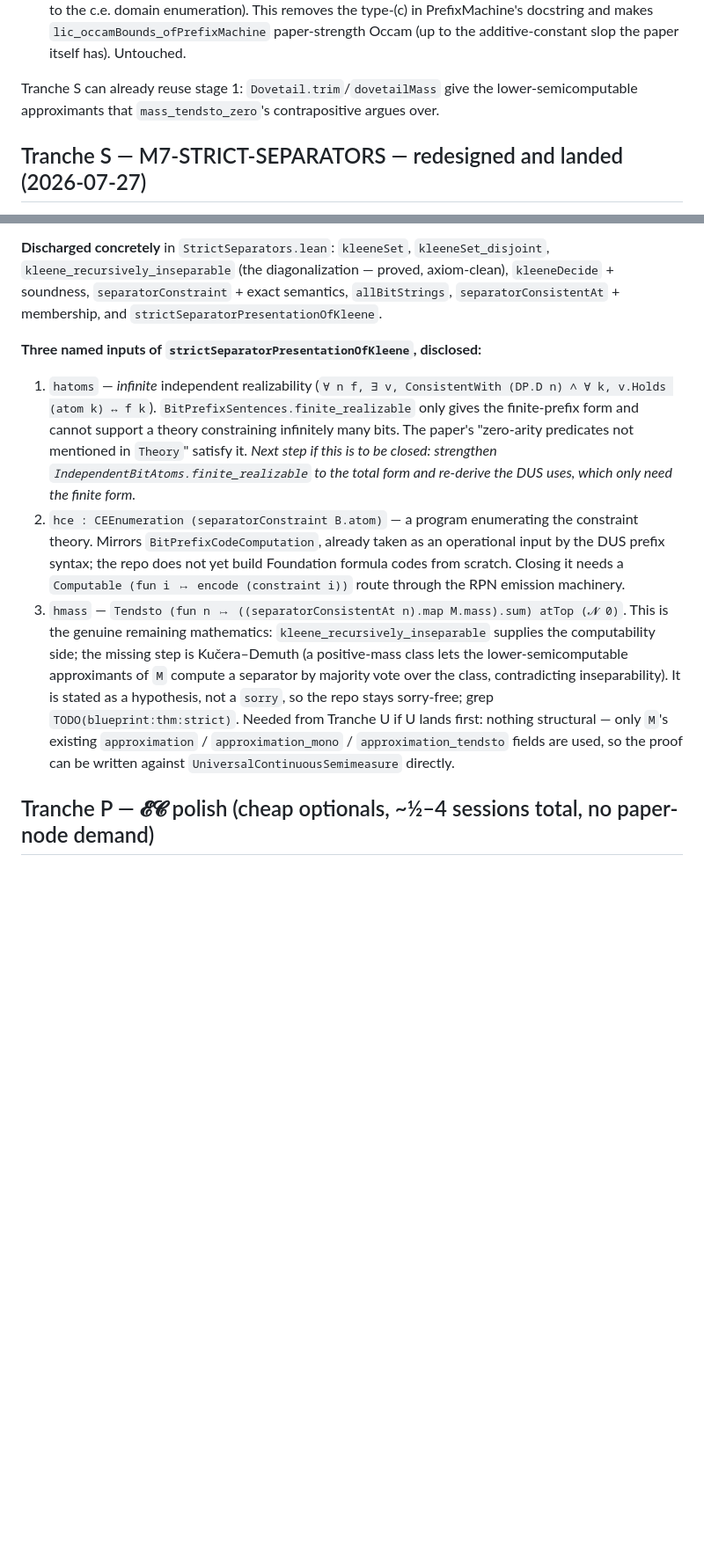
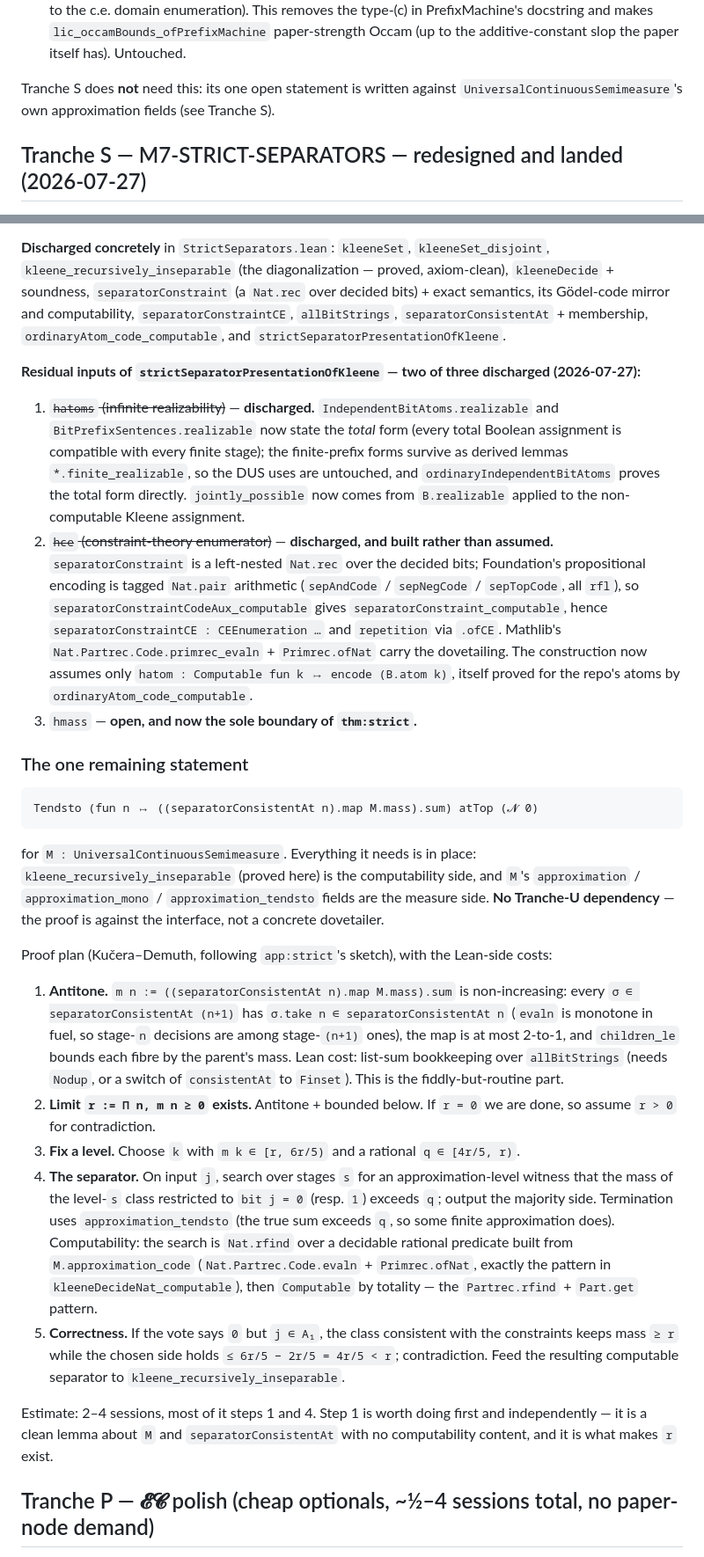
Before and after one commit to A-M-Berns/Formalized-Agent-Foundations, a Markdown page: notes/next-session.md, 2 parts joined by grey strips. Shown at 88% size. Rendered like a GitHub page; blank space fills up the shorter version.

Commit message:
Notes: Tranche S status — two of three inputs discharged, one statement left
Records what closed (total realizability; the built constraint enumerator) and
writes out the single remaining boundary statement with a step-by-step
Kučera-Demuth proof plan, its Lean-side costs, and the note that step 1
(antitonicity of the class mass) is a clean, computability-free lemma worth
doing first.  Also corrects the Tranche U cross-reference: Tranche S needs
nothing from the dovetailer.

````diff
--- a/notes/next-session.md
+++ b/notes/next-session.md
@@ -363,8 +363,8 @@ commit "Tranche U stage 1: the universal dovetailer with clocked approximants").
    `lic_occamBounds_ofPrefixMachine` paper-strength Occam (up to the additive-constant
    slop the paper itself has).  Untouched.
 
-Tranche S can already reuse stage 1: `Dovetail.trim`/`dovetailMass` give the
-lower-semicomputable approximants that `mass_tendsto_zero`'s contrapositive argues over.
+Tranche S does **not** need this: its one open statement is written against
+`UniversalContinuousSemimeasure`'s own approximation fields (see Tranche S).
 
 ## Tranche S — M7-STRICT-SEPARATORS — redesigned and landed (2026-07-27)
 
@@ -395,30 +395,70 @@ comes from the interface's own `jointly_possible`, so no hypothesis was added.
 
 **Discharged concretely** in `StrictSeparators.lean`: `kleeneSet`, `kleeneSet_disjoint`,
 `kleene_recursively_inseparable` (the diagonalization — proved, axiom-clean),
-`kleeneDecide` + soundness, `separatorConstraint` + exact semantics, `allBitStrings`,
-`separatorConsistentAt` + membership, and `strictSeparatorPresentationOfKleene`.
+`kleeneDecide` + soundness, `separatorConstraint` (a `Nat.rec` over decided bits) + exact
+semantics, its Gödel-code mirror and computability, `separatorConstraintCE`,
+`allBitStrings`, `separatorConsistentAt` + membership, `ordinaryAtom_code_computable`,
+and `strictSeparatorPresentationOfKleene`.
 
-**Three named inputs of `strictSeparatorPresentationOfKleene`, disclosed:**
-1. `hatoms` — *infinite* independent realizability (`∀ n f, ∃ v, ConsistentWith (DP.D n) ∧
-   ∀ k, v.Holds (atom k) ↔ f k`).  `BitPrefixSentences.finite_realizable` only gives the
-   finite-prefix form and cannot support a theory constraining infinitely many bits.  The
-   paper's "zero-arity predicates not mentioned in `Theory`" satisfy it.  *Next step if
-   this is to be closed: strengthen `IndependentBitAtoms.finite_realizable` to the total
-   form and re-derive the DUS uses, which only need the finite form.*
-2. `hce : CEEnumeration (separatorConstraint B.atom)` — a program enumerating the
-   constraint theory.  Mirrors `BitPrefixCodeComputation`, already taken as an operational
-   input by the DUS prefix syntax; the repo does not yet build Foundation formula codes
-   from scratch.  Closing it needs a `Computable (fun i ↦ encode (constraint i))` route
-   through the RPN emission machinery.
-3. `hmass` — `Tendsto (fun n ↦ ((separatorConsistentAt n).map M.mass).sum) atTop (𝓝 0)`.
-   This is the genuine remaining mathematics: `kleene_recursively_inseparable` supplies the
-   computability side; the missing step is Kučera–Demuth (a positive-mass class lets the
-   lower-semicomputable approximants of `M` compute a separator by majority vote over the
-   class, contradicting inseparability).  It is stated as a hypothesis, not a `sorry`, so
-   the repo stays sorry-free; grep `TODO(blueprint:thm:strict)`.
-   Needed from Tranche U if U lands first: nothing structural — only `M`'s existing
-   `approximation` / `approximation_mono` / `approximation_tendsto` fields are used, so the
-   proof can be written against `UniversalContinuousSemimeasure` directly.
+**Residual inputs of `strictSeparatorPresentationOfKleene` — two of three discharged
+(2026-07-27):**
+
+1. ~~`hatoms` (infinite realizability)~~ — **discharged.**  `IndependentBitAtoms.realizable`
+   and `BitPrefixSentences.realizable` now state the *total* form (every total Boolean
+   assignment is compatible with every finite stage); the finite-prefix forms survive as
+   derived lemmas `*.finite_realizable`, so the DUS uses are untouched, and
+   `ordinaryIndependentBitAtoms` proves the total form directly.  `jointly_possible` now
+   comes from `B.realizable` applied to the non-computable Kleene assignment.
+2. ~~`hce` (constraint-theory enumerator)~~ — **discharged, and built rather than assumed.**
+   `separatorConstraint` is a left-nested `Nat.rec` over the decided bits; Foundation's
+   propositional encoding is tagged `Nat.pair` arithmetic (`sepAndCode` / `sepNegCode` /
+   `sepTopCode`, all `rfl`), so `separatorConstraintCodeAux_computable` gives
+   `separatorConstraint_computable`, hence `separatorConstraintCE : CEEnumeration …` and
+   `repetition` via `.ofCE`.  Mathlib's `Nat.Partrec.Code.primrec_evaln` + `Primrec.ofNat`
+   carry the dovetailing.  The construction now assumes only `hatom : Computable fun k ↦
+   encode (B.atom k)`, itself proved for the repo's atoms by
+   `ordinaryAtom_code_computable`.
+3. `hmass` — **open, and now the sole boundary of `thm:strict`.**
+
+### The one remaining statement
+
+```lean
+Tendsto (fun n ↦ ((separatorConsistentAt n).map M.mass).sum) atTop (𝓝 0)
+```
+
+for `M : UniversalContinuousSemimeasure`.  Everything it needs is in place:
+`kleene_recursively_inseparable` (proved here) is the computability side, and `M`'s
+`approximation` / `approximation_mono` / `approximation_tendsto` fields are the
+measure side.  **No Tranche-U dependency** — the proof is against the interface, not a
+concrete dovetailer.
+
+Proof plan (Kučera–Demuth, following `app:strict`'s sketch), with the Lean-side costs:
+
+1. **Antitone.**  `m n := ((separatorConsistentAt n).map M.mass).sum` is non-increasing:
+   every `σ ∈ separatorConsistentAt (n+1)` has `σ.take n ∈ separatorConsistentAt n`
+   (`evaln` is monotone in fuel, so stage-`n` decisions are among stage-`(n+1)` ones), the
+   map is at most 2-to-1, and `children_le` bounds each fibre by the parent's mass.  Lean
+   cost: list-sum bookkeeping over `allBitStrings` (needs `Nodup`, or a switch of
+   `consistentAt` to `Finset`).  This is the fiddly-but-routine part.
+2. **Limit `r := ⨅ n, m n ≥ 0` exists.**  Antitone + bounded below.  If `r = 0` we are
+   done, so assume `r > 0` for contradiction.
+3. **Fix a level.**  Choose `k` with `m k ∈ [r, 6r/5)` and a rational `q ∈ [4r/5, r)`.
+4. **The separator.**  On input `j`, search over stages `s` for an approximation-level
+   witness that the mass of the level-`s` class restricted to `bit j = 0` (resp. `1`)
+   exceeds `q`; output the majority side.  Termination uses `approximation_tendsto` (the
+   true sum exceeds `q`, so some finite approximation does).  Computability: the search is
+   `Nat.rfind` over a decidable rational predicate built from `M.approximation_code`
+   (`Nat.Partrec.Code.evaln` + `Primrec.ofNat`, exactly the pattern in
+   `kleeneDecideNat_computable`), then `Computable` by totality — the
+   `Partrec.rfind` + `Part.get` pattern.
+5. **Correctness.**  If the vote says `0` but `j ∈ A₁`, the class consistent with the
+   constraints keeps mass `≥ r` while the chosen side holds `≤ 6r/5 − 2r/5 = 4r/5 < r`;
+   contradiction.  Feed the resulting computable separator to
+   `kleene_recursively_inseparable`.
+
+Estimate: 2–4 sessions, most of it steps 1 and 4.  Step 1 is worth doing first and
+independently — it is a clean lemma about `M` and `separatorConsistentAt` with no
+computability content, and it is what makes `r` exist.
 
 ## Tranche P — 𝓔𝓒 polish (cheap optionals, ~½–4 sessions total, no paper-node demand)
 
````
